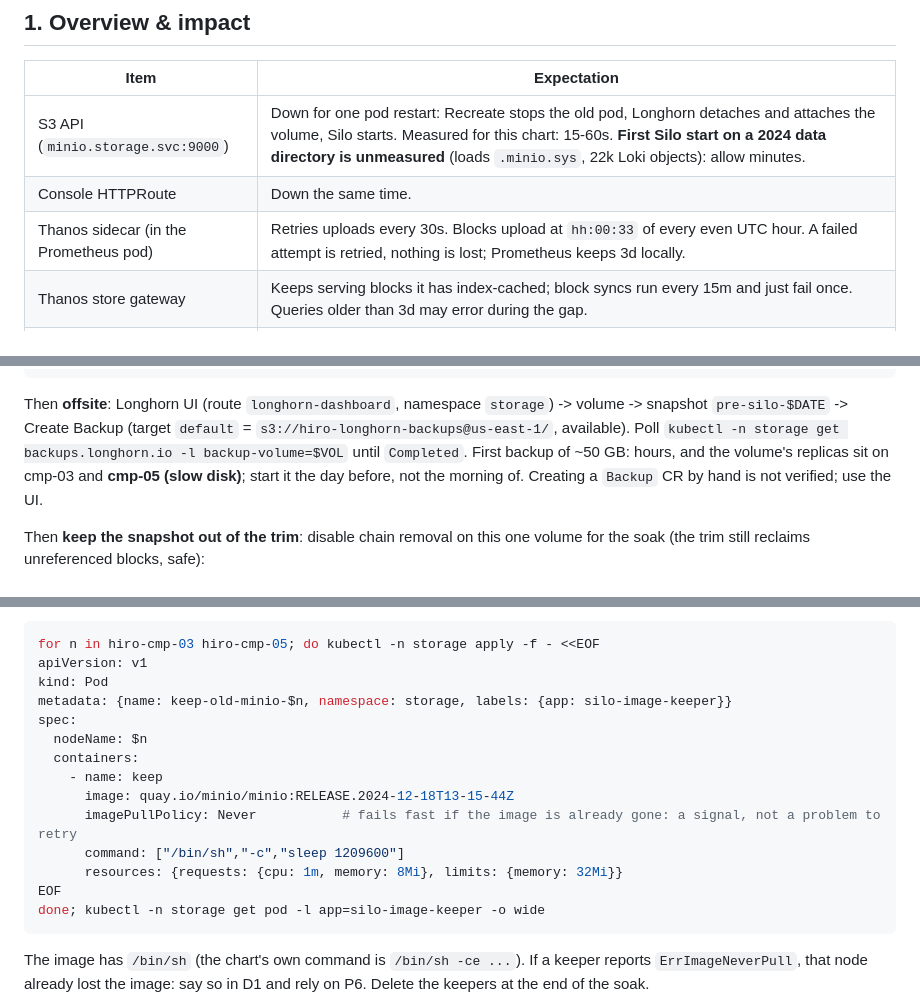
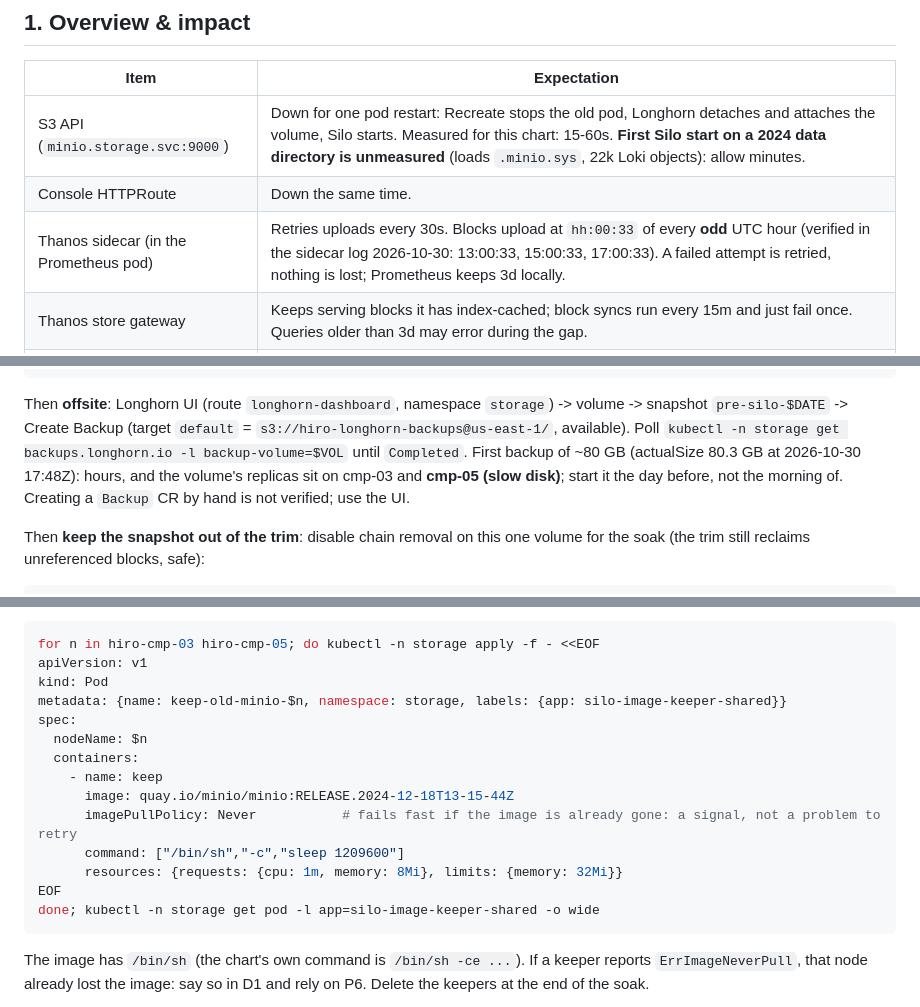
Before and after one commit to JasonKoopmans/home-ops-hiro, a Markdown page: docs/runbook-minio-silo-swap-shared.md, 3 parts joined by grey strips. GitHub-like rendering.

````diff
--- a/docs/runbook-minio-silo-swap-shared.md
+++ b/docs/runbook-minio-silo-swap-shared.md
@@ -28,7 +28,7 @@ prom() { kubectl get --raw "/api/v1/namespaces/monitoring/services/kube-promethe
 |---|---|
 | S3 API (`minio.storage.svc:9000`) | Down for one pod restart: Recreate stops the old pod, Longhorn detaches and attaches the volume, Silo starts. Measured for this chart: 15-60s. **First Silo start on a 2024 data directory is unmeasured** (loads `.minio.sys`, 22k Loki objects): allow minutes. |
 | Console HTTPRoute | Down the same time. |
-| Thanos sidecar (in the Prometheus pod) | Retries uploads every 30s. Blocks upload at `hh:00:33` of every even UTC hour. A failed attempt is retried, nothing is lost; Prometheus keeps 3d locally. |
+| Thanos sidecar (in the Prometheus pod) | Retries uploads every 30s. Blocks upload at `hh:00:33` of every **odd** UTC hour (verified in the sidecar log 2026-10-30: 13:00:33, 15:00:33, 17:00:33). A failed attempt is retried, nothing is lost; Prometheus keeps 3d locally. |
 | Thanos store gateway | Keeps serving blocks it has index-cached; block syncs run every 15m and just fail once. Queries older than 3d may error during the gap. |
 | Thanos compactor | The risk. A failed bucket operation is normally retriable, but it can latch `thanos_compact_halted=1` (only a restart clears it). The procedure **stops it first** and restarts it after. |
 | Loki | Singlebinary, `flush_on_shutdown`, WAL on its own volume. Flushes fail and retry; Alloy retries pushes. Reads of old chunks fail during the gap. |
@@ -114,7 +127,7 @@ kubectl -n storage get snapshots.longhorn.io pre-silo-$DATE -o jsonpath='{.statu
 
 Then **offsite**: Longhorn UI (route `longhorn-dashboard`, namespace `storage`) -> volume -> snapshot `pre-silo-$DATE` ->
 Create Backup (target `default` = `s3://hiro-longhorn-backups@us-east-1/`, available). Poll
-`kubectl -n storage get backups.longhorn.io -l backup-volume=$VOL` until `Completed`. First backup of ~50 GB: hours, and
+`kubectl -n storage get backups.longhorn.io -l backup-volume=$VOL` until `Completed`. First backup of ~80 GB (actualSize 80.3 GB at 2026-10-30 17:48Z): hours, and
 the volume's replicas sit on cmp-03 and **cmp-05 (slow disk)**; start it the day before, not the morning of. Creating a
 `Backup` CR by hand is not verified; use the UI.
 
@@ -135,7 +148,7 @@ on cmp-03 and cmp-05 only; `mc:RELEASE.2025-08-13T08-35-41Z` on cmp-01 and cmp-0
 for n in hiro-cmp-03 hiro-cmp-05; do kubectl -n storage apply -f - <<EOF
 apiVersion: v1
 kind: Pod
-metadata: {name: keep-old-minio-$n, namespace: storage, labels: {app: silo-image-keeper}}
+metadata: {name: keep-old-minio-$n, namespace: storage, labels: {app: silo-image-keeper-shared}}
 spec:
   nodeName: $n
   containers:
@@ -145,7 +158,7 @@ spec:
       command: ["/bin/sh","-c","sleep 1209600"]
       resources: {requests: {cpu: 1m, memory: 8Mi}, limits: {memory: 32Mi}}
 EOF
-done; kubectl -n storage get pod -l app=silo-image-keeper -o wide
+done; kubectl -n storage get pod -l app=silo-image-keeper-shared -o wide
 ```
 
 The image has `/bin/sh` (the chart's own command is `/bin/sh -ce ...`). If a keeper reports `ErrImageNeverPull`, that node already lost the image: say so in D1 and rely on P6. Delete the keepers at the end of the soak.
````
Also changed, not shown: other parts of docs/runbook-minio-silo-swap-shared.md (+22 -9 lines).
